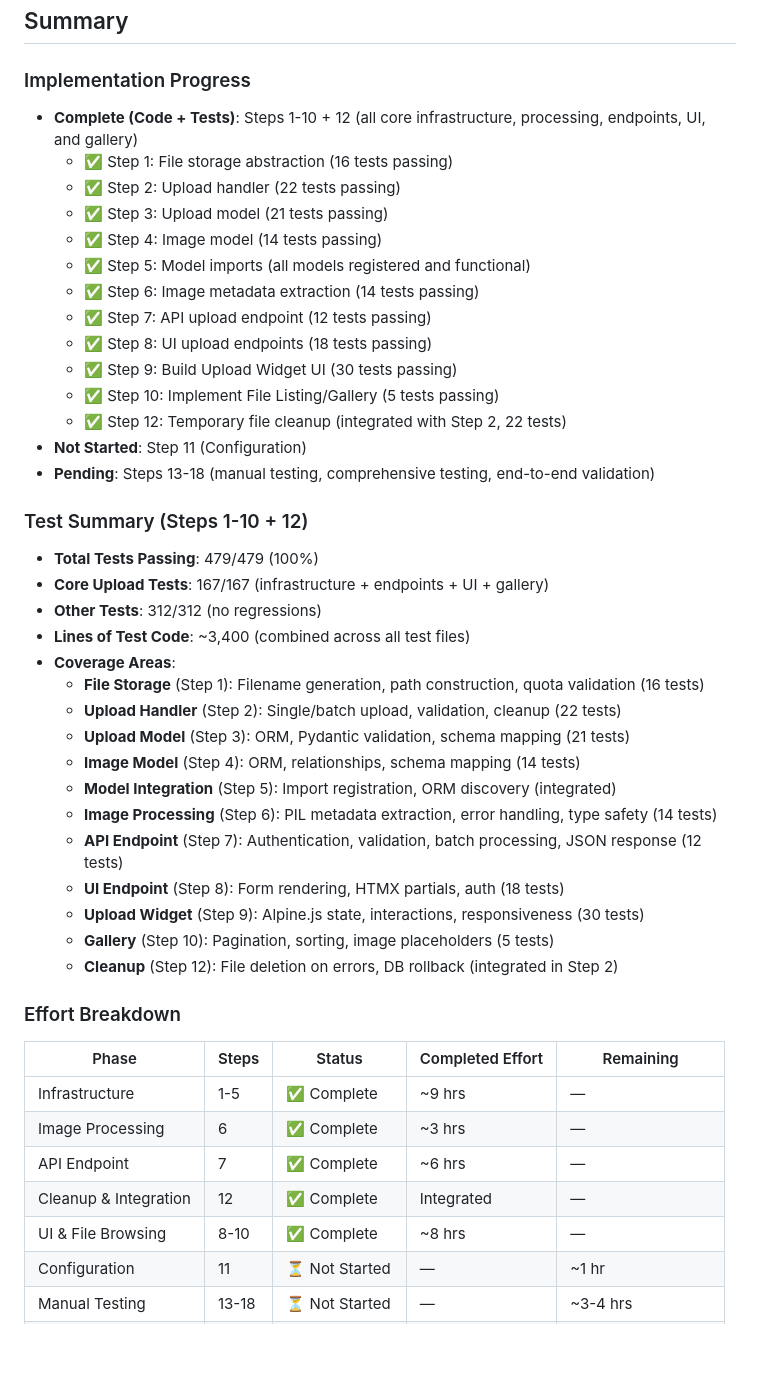
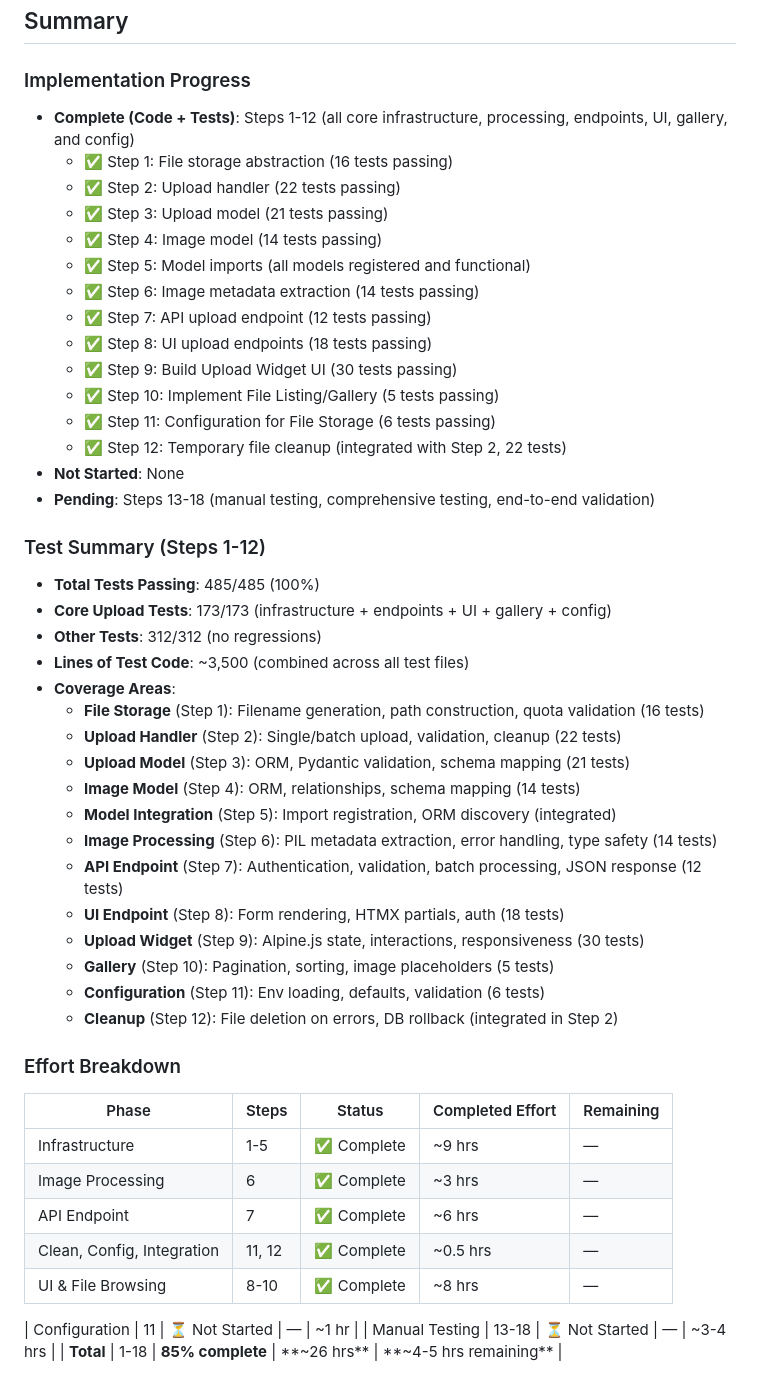
Before and after one commit to samburney/pyupload, a Markdown page: docs/planning/implement-basic-upload-support.md, the part around one of its changes. GitHub-like rendering; blank space fills up the shorter version.

```diff
--- a/docs/planning/implement-basic-upload-support.md
+++ b/docs/planning/implement-basic-upload-support.md
@@ -756,7 +756,7 @@ Implement sequential batch file upload with on-demand thumbnail caching, followi
 ## Summary
 
 ### Implementation Progress
-- **Complete (Code + Tests)**: Steps 1-10 + 12 (all core infrastructure, processing, endpoints, UI, and gallery)
+- **Complete (Code + Tests)**: Steps 1-12 (all core infrastructure, processing, endpoints, UI, gallery, and config)
   - ✅ Step 1: File storage abstraction (16 tests passing)
   - ✅ Step 2: Upload handler (22 tests passing)
   - ✅ Step 3: Upload model (21 tests passing)
@@ -767,15 +767,16 @@ Implement sequential batch file upload with on-demand thumbnail caching, followi
   - ✅ Step 8: UI upload endpoints (18 tests passing)
   - ✅ Step 9: Build Upload Widget UI (30 tests passing)
   - ✅ Step 10: Implement File Listing/Gallery (5 tests passing)
+  - ✅ Step 11: Configuration for File Storage (6 tests passing)
   - ✅ Step 12: Temporary file cleanup (integrated with Step 2, 22 tests)
-- **Not Started**: Step 11 (Configuration)
+- **Not Started**: None
 - **Pending**: Steps 13-18 (manual testing, comprehensive testing, end-to-end validation)
 
-### Test Summary (Steps 1-10 + 12)
-- **Total Tests Passing**: 479/479 (100%)
-- **Core Upload Tests**: 167/167 (infrastructure + endpoints + UI + gallery)
+### Test Summary (Steps 1-12)
+- **Total Tests Passing**: 485/485 (100%)
+- **Core Upload Tests**: 173/173 (infrastructure + endpoints + UI + gallery + config)
 - **Other Tests**: 312/312 (no regressions)
-- **Lines of Test Code**: ~3,400 (combined across all test files)
+- **Lines of Test Code**: ~3,500 (combined across all test files)
 - **Coverage Areas**:
   - **File Storage** (Step 1): Filename generation, path construction, quota validation (16 tests)
   - **Upload Handler** (Step 2): Single/batch upload, validation, cleanup (22 tests)
@@ -787,6 +788,7 @@ Implement sequential batch file upload with on-demand thumbnail caching, followi
   - **UI Endpoint** (Step 8): Form rendering, HTMX partials, auth (18 tests)
   - **Upload Widget** (Step 9): Alpine.js state, interactions, responsiveness (30 tests)
   - **Gallery** (Step 10): Pagination, sorting, image placeholders (5 tests)
+  - **Configuration** (Step 11): Env loading, defaults, validation (6 tests)
   - **Cleanup** (Step 12): File deletion on errors, DB rollback (integrated in Step 2)
 
 ### Effort Breakdown
@@ -796,8 +798,9 @@ Implement sequential batch file upload with on-demand thumbnail caching, followi
 | Infrastructure | 1-5 | ✅ Complete | ~9 hrs | — |
 | Image Processing | 6 | ✅ Complete | ~3 hrs | — |
 | API Endpoint | 7 | ✅ Complete | ~6 hrs | — |
-| Cleanup & Integration | 12 | ✅ Complete | Integrated | — |
+| Clean, Config, Integration | 11, 12 | ✅ Complete | ~0.5 hrs | — |
 | UI & File Browsing | 8-10 | ✅ Complete | ~8 hrs | — |
+
 | Configuration | 11 | ⏳ Not Started | — | ~1 hr |
 | Manual Testing | 13-18 | ⏳ Not Started | — | ~3-4 hrs |
 | **Total** | 1-18 | **85% complete** | **~26 hrs** | **~4-5 hrs remaining** |
```
Also changed, not shown: other parts of docs/planning/implement-basic-upload-support.md (+24 -24 lines), TODO.md (+2 -1 lines).
